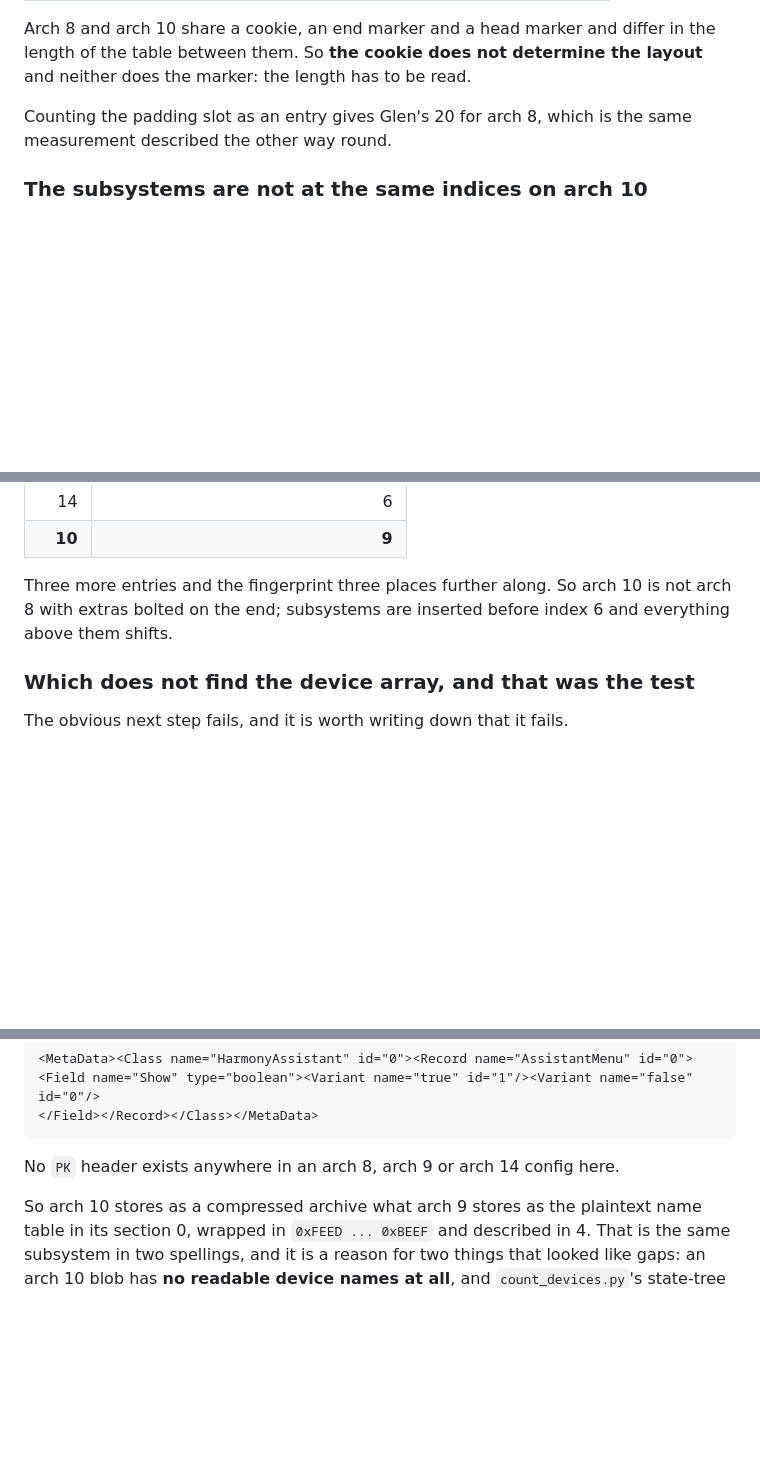
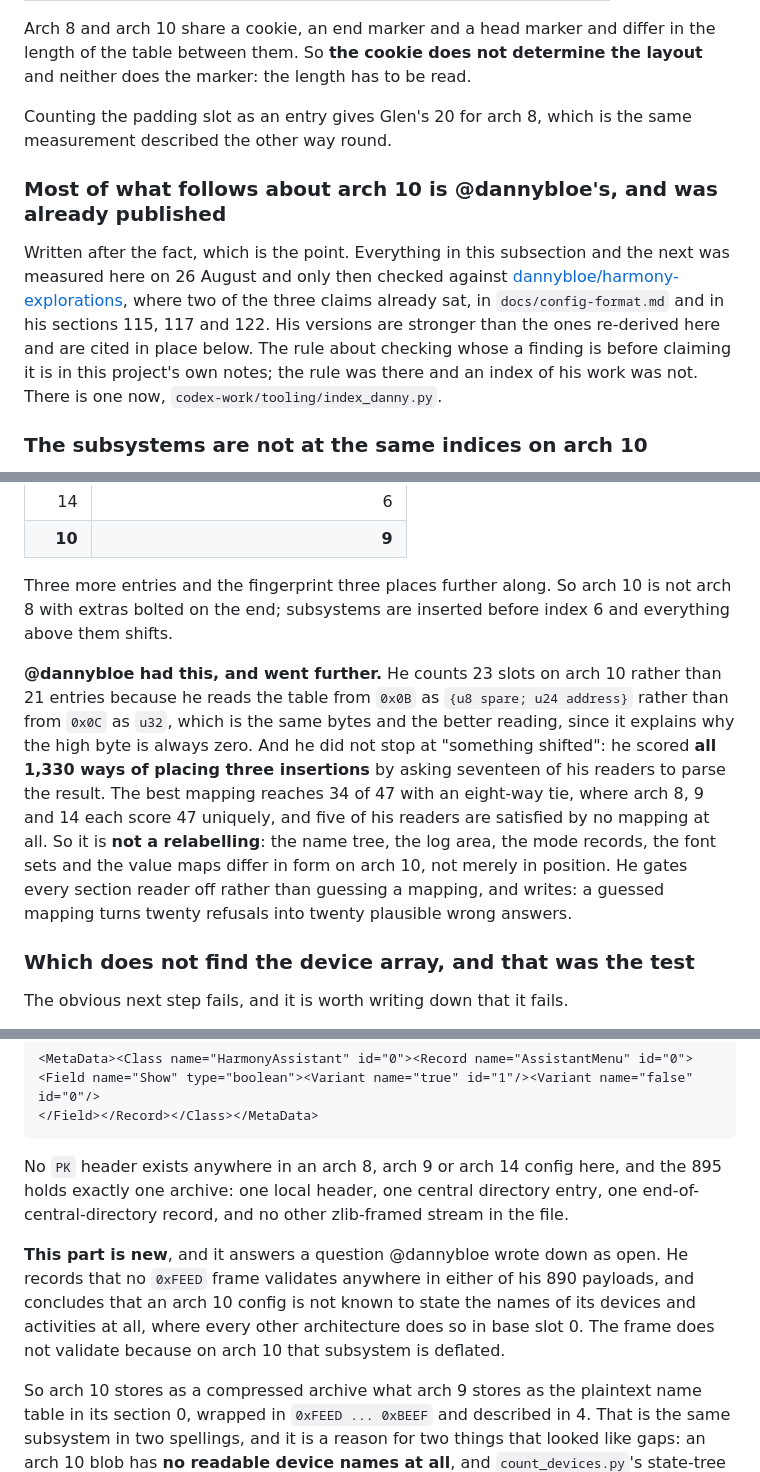
Before and after one commit to trelowney/harmony-decompiler, a Markdown page: docs/FORMAT.md, 3 parts joined by grey strips. Rendered like a GitHub page; blank space fills up the shorter version.

Commit message:
Two thirds of yesterday's arch 10 reading was @dannybloe's already
5u was published this morning claiming three things about arch 10 and two of
them are his, in docs/config-format.md and his sections 115, 117 and 122. He
is credited in place now, and his versions are stronger than what was
re-derived here.

He does not stop at "the subsystems shifted": he scored all 1,330 ways of
placing three insertions by asking seventeen readers to parse the result, the
best reaching 34 of 47 against 47 uniquely on arch 8, 9 and 14, with five
readers satisfied by no mapping at all. So arch 10 is not a relabelling, the
structures differ in form, and he gates every reader off rather than guess.
The search here for a six-entry device array is a special case of that, and
it adds a third model and a stated count rather than a method.

He also had the absence of names: no 0xFEED frame validates in either of his
890 payloads. The zip is the part that is new, and it answers him. That frame
does not validate because on arch 10 the subsystem is deflated, 213 bytes of
MetaData.xml in a 270-byte archive, one archive in the file and no other
zlib-framed stream.

5s gains his correction too: he calls end_addr minus the marker offset
circular, since the file states both, and anchors the base on the clock
record, which works on the damaged 890 where ours does not.

The rule about checking whose a finding is before claiming it is in this
project's own notes. The rule was there and an index of his work was not.
codex-work/tooling/index_danny.py builds one from his repository, 175
numbered sections whose titles are claims, and it is regenerated per fetch.

````diff
--- a/docs/FORMAT.md
+++ b/docs/FORMAT.md
@@ -3622,6 +3627,18 @@ layout** and neither does the marker: the length has to be read.
 Counting the padding slot as an entry gives Glen's 20 for arch 8, which is the
 same measurement described the other way round.
 
+### Most of what follows about arch 10 is @dannybloe's, and was already published
+
+Written after the fact, which is the point. Everything in this subsection and the
+next was measured here on 26 August and only then checked against
+[dannybloe/harmony-explorations](https://github.com/dannybloe/harmony-explorations),
+where two of the three claims already sat, in `docs/config-format.md` and in his
+sections 115, 117 and 122. His versions are stronger than the ones re-derived
+here and are cited in place below. The rule about checking whose a finding is
+before claiming it is in this project's own notes; the rule was there and an
+index of his work was not. There is one now,
+`codex-work/tooling/index_danny.py`.
+
 ### The subsystems are not at the same indices on arch 10
 
 The record array index of 4b is a pointer table with a three-byte head, `u16`
@@ -3639,6 +3656,19 @@ Three more entries and the fingerprint three places further along. So arch 10 is
 not arch 8 with extras bolted on the end; subsystems are inserted before index 6
 and everything above them shifts.
 
+**@dannybloe had this, and went further.** He counts 23 slots on arch 10 rather
+than 21 entries because he reads the table from `0x0B` as `{u8 spare; u24
+address}` rather than from `0x0C` as `u32`, which is the same bytes and the
+better reading, since it explains why the high byte is always zero. And he did
+not stop at "something shifted": he scored **all 1,330 ways of placing three
+insertions** by asking seventeen of his readers to parse the result. The best
+mapping reaches 34 of 47 with an eight-way tie, where arch 8, 9 and 14 each score
+47 uniquely, and five of his readers are satisfied by no mapping at all. So it is
+**not a relabelling**: the name tree, the log area, the mode records, the font
+sets and the value maps differ in form on arch 10, not merely in position. He
+gates every section reader off rather than guessing a mapping, and writes: a
+guessed mapping turns twenty refusals into twenty plausible wrong answers.
+
 ### Which does not find the device array, and that was the test
 
 The obvious next step fails, and it is worth writing down that it fails.
@@ -3679,7 +3713,16 @@ Identical in the 890 and the 895, and it is the HarmonyAssistant schema:
 </Field></Record></Class></MetaData>
 ```
 
-No `PK` header exists anywhere in an arch 8, arch 9 or arch 14 config here.
+No `PK` header exists anywhere in an arch 8, arch 9 or arch 14 config here, and
+the 895 holds exactly one archive: one local header, one central directory entry,
+one end-of-central-directory record, and no other zlib-framed stream in the file.
+
+**This part is new**, and it answers a question @dannybloe wrote down as open. He
+records that no `0xFEED` frame validates anywhere in either of his 890 payloads,
+and concludes that an arch 10 config is not known to state the names of its
+devices and activities at all, where every other architecture does so in base
+slot 0. The frame does not validate because on arch 10 that subsystem is
+deflated.
 
 So arch 10 stores as a compressed archive what arch 9 stores as the plaintext
 name table in its section 0, wrapped in `0xFEED ... 0xBEEF` and described in 4. That is the same
````
Also changed, not shown: other parts of docs/FORMAT.md (+9 -0 lines).
